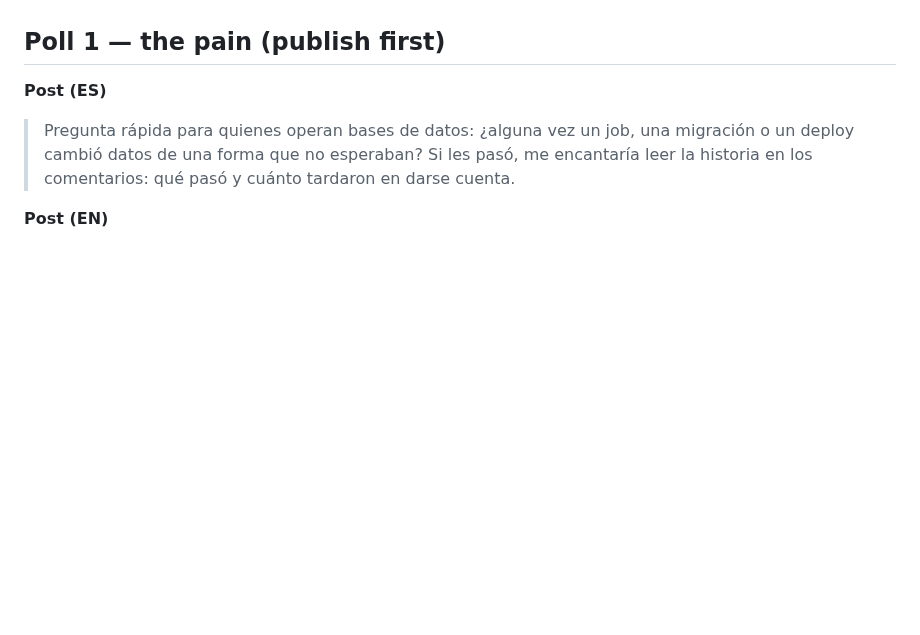
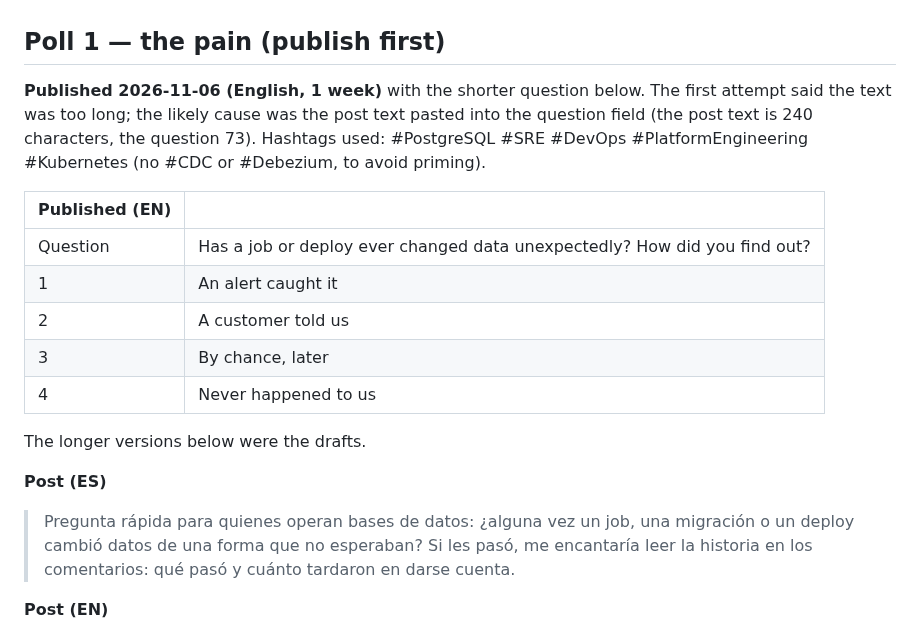
Before and after one commit to mercadoalex/db-sensor-operator, a Markdown page: docs/research/r8-linkedin-polls.md, the part around the change. GitHub-like rendering; blank space fills up the shorter version.

Commit message:
docs(research): record the published LinkedIn poll 1

```diff
--- a/docs/research/r8-linkedin-polls.md
+++ b/docs/research/r8-linkedin-polls.md
@@ -20,6 +20,21 @@ None of the polls names CDC, Debezium or Lactifluus, as the R8 guide asks
 - Send messages by hand, not with automation tools.
 
 ## Poll 1 — the pain (publish first)
+
+**Published 2026-11-06 (English, 1 week)** with the shorter question below. The first attempt
+said the text was too long; the likely cause was the post text pasted into the question field (the
+post text is 240 characters, the question 73). Hashtags used: #PostgreSQL #SRE #DevOps
+#PlatformEngineering #Kubernetes (no #CDC or #Debezium, to avoid priming).
+
+| Published (EN) | |
+|---|---|
+| Question | Has a job or deploy ever changed data unexpectedly? How did you find out? |
+| 1 | An alert caught it |
+| 2 | A customer told us |
+| 3 | By chance, later |
+| 4 | Never happened to us |
+
+The longer versions below were the drafts.
 
 **Post (ES)**
 > Pregunta rápida para quienes operan bases de datos: ¿alguna vez un job, una migración o un deploy cambió datos de una forma que no esperaban? Si les pasó, me encantaría leer la historia en los comentarios: qué pasó y cuánto tardaron en darse cuenta.
```
